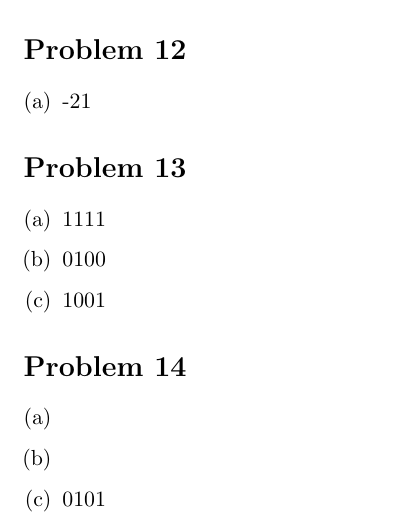
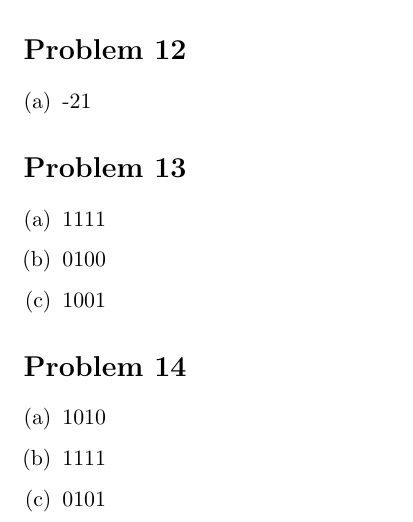
Before and after one commit to adamhammes/LaTeX, a LaTeX document (Cpr E 281/CPRE_281_HW_06/CPRE_281_HW_06.tex): part of page 3 of 3, cut so that both start at the same text. Compiled offline with pdfLaTeX.

Commit message:
Finisehd Problem 14

```diff
--- a/Cpr E 281/CPRE_281_HW_06/CPRE_281_HW_06.tex
+++ b/Cpr E 281/CPRE_281_HW_06/CPRE_281_HW_06.tex
@@ -98,8 +98,8 @@ Let each finger represent a binary number, with an extend finger representing a
 
 \section*{Problem 14}
 \begin{enumerate}[(a)]
-	\item
-	\item
+	\item 1010
+	\item 1111
 	\item 0101
 \end{enumerate}
 
```
